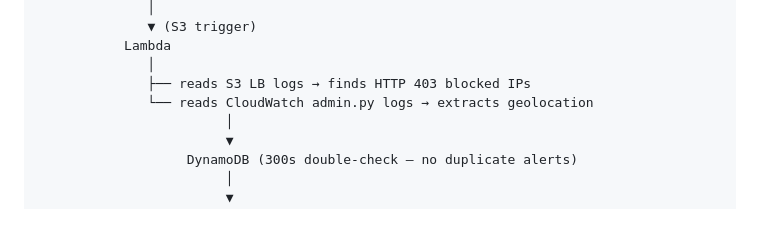
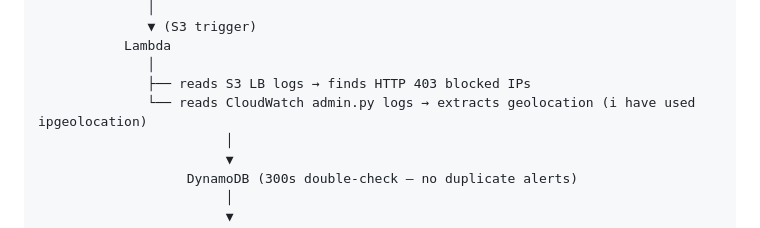
Before and after one commit to shadabansarii/Bruteforce_Protection_using_AWS_Resources, a Markdown page: README.md, the part around the change. GitHub-like rendering.

```diff
--- a/README.md
+++ b/README.md
@@ -44,7 +44,7 @@ Application Load Balancer (ALB)
            Lambda
               │
               ├── reads S3 LB logs → finds HTTP 403 blocked IPs
-              └── reads CloudWatch admin.py logs → extracts geolocation
+              └── reads CloudWatch admin.py logs → extracts geolocation (i have used ipgeolocation)
                         │
                         ▼
                    DynamoDB (300s double-check — no duplicate alerts)
```
